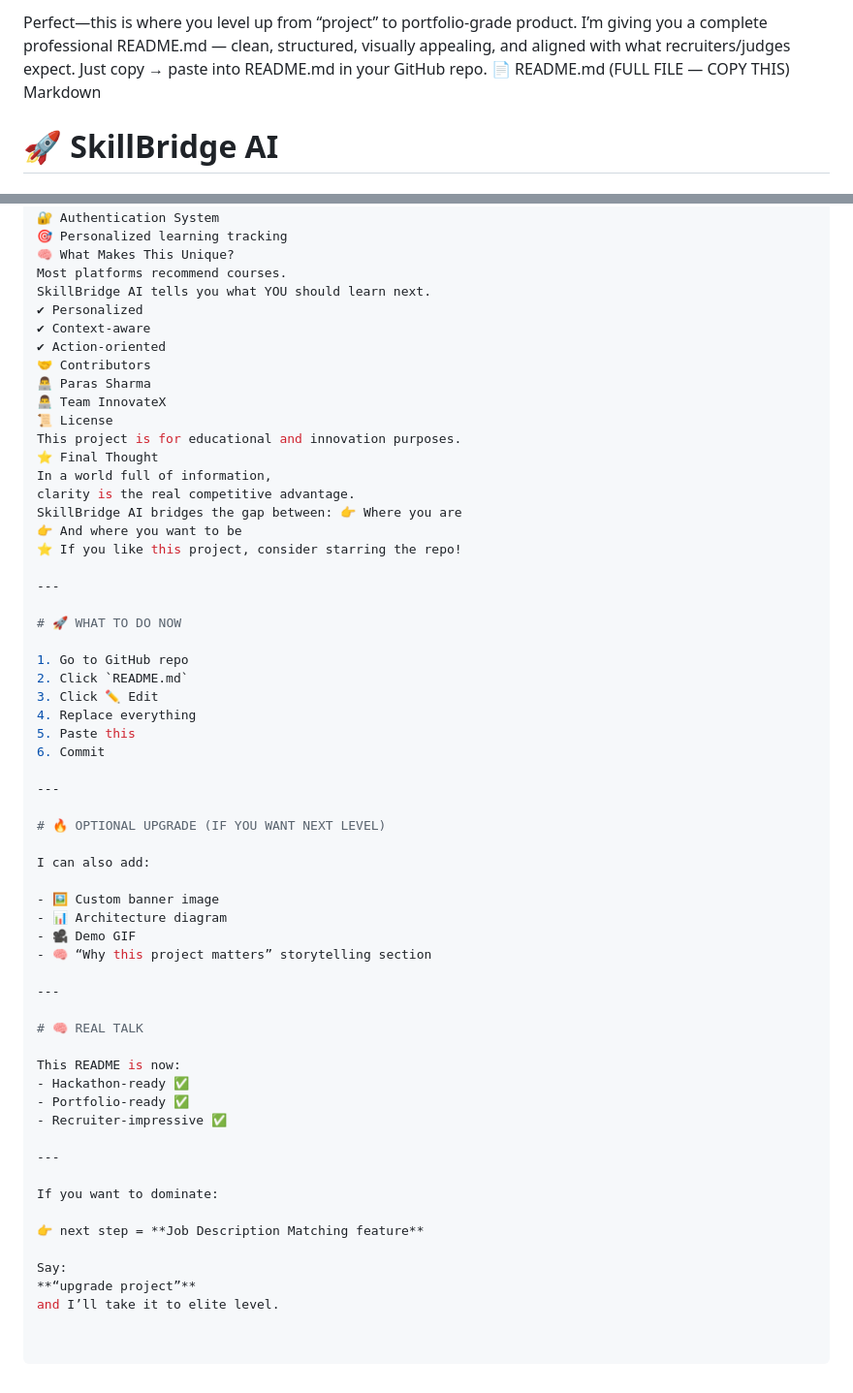
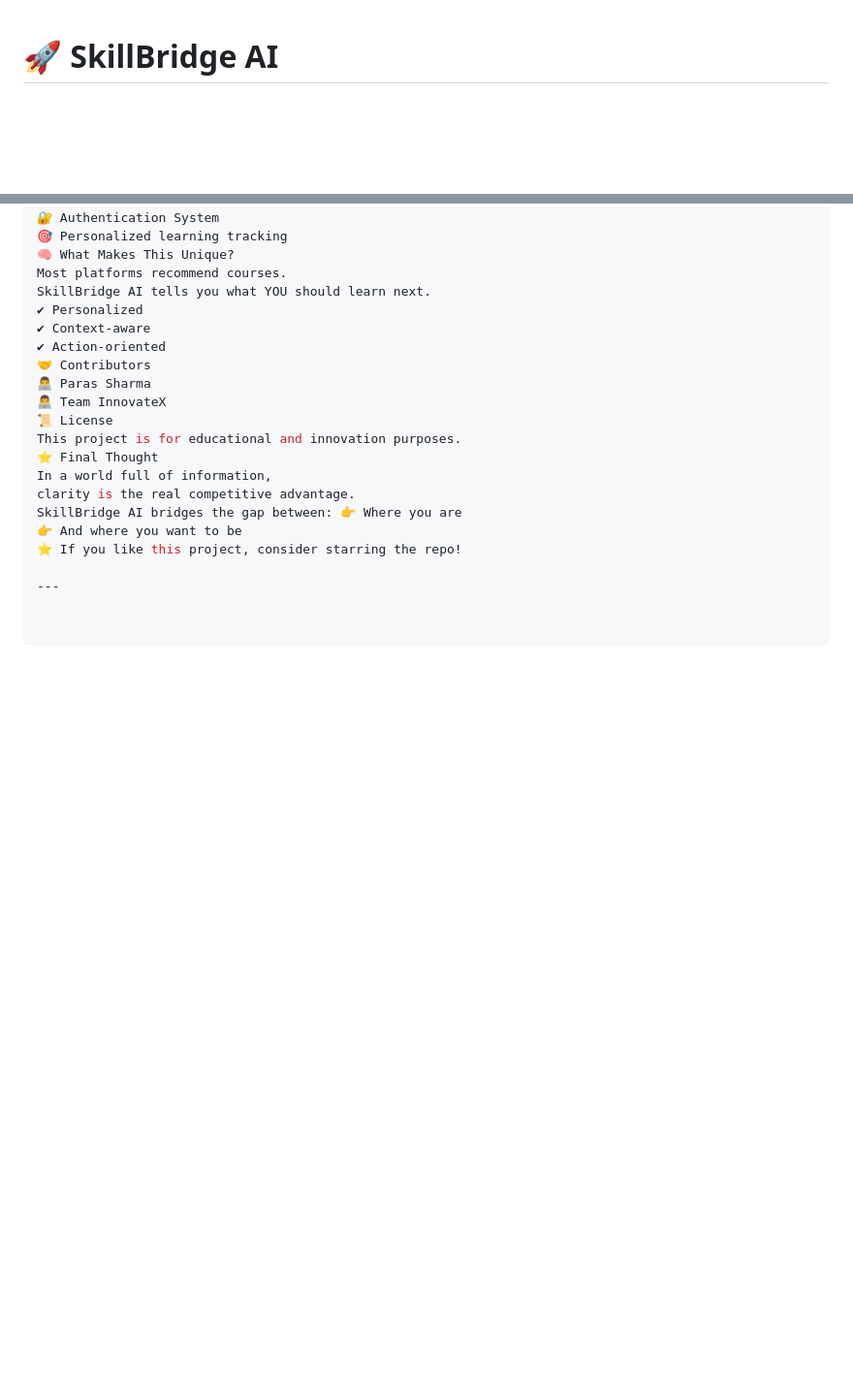
Before and after one commit to ishudubey/skillbridge-ai-backup, a Markdown page: README.md, 2 parts joined by grey strips. Shown at 97% size. Rendered like a GitHub page; blank space fills up the shorter version.

Commit message:
Update README.md for clarity and structure
Reformatted project structure for better readability and removed unnecessary instructions.

```diff
--- a/README.md
+++ b/README.md
@@ -1,8 +1,3 @@
-Perfect—this is where you level up from “project” to portfolio-grade product.
-I’m giving you a complete professional README.md — clean, structured, visually appealing, and aligned with what recruiters/judges expect.
-Just copy → paste into README.md in your GitHub repo.
-📄 README.md (FULL FILE — COPY THIS)
-Markdown
 # 🚀 SkillBridge AI
 ### *AI-Powered Career Guidance & Skill Gap Analyzer*
 
@@ -183,42 +191,3 @@ SkillBridge AI bridges the gap between: 👉 Where you are
 ⭐ If you like this project, consider starring the repo!
 
 ---
-
-# 🚀 WHAT TO DO NOW
-
-1. Go to GitHub repo
-2. Click `README.md`
-3. Click ✏️ Edit
-4. Replace everything
-5. Paste this
-6. Commit
-
----
-
-# 🔥 OPTIONAL UPGRADE (IF YOU WANT NEXT LEVEL)
-
-I can also add:
-
-- 🖼️ Custom banner image
-- 📊 Architecture diagram
-- 🎥 Demo GIF
-- 🧠 “Why this project matters” storytelling section
-
----
-
-# 🧠 REAL TALK
-
-This README is now:
-- Hackathon-ready ✅
-- Portfolio-ready ✅
-- Recruiter-impressive ✅
-
----
-
-If you want to dominate:
-
-👉 next step = **Job Description Matching feature**
-
-Say:
-**“upgrade project”**
-and I’ll take it to elite level.
```
Also changed, not shown: other parts of README.md (+14 -1 lines).
